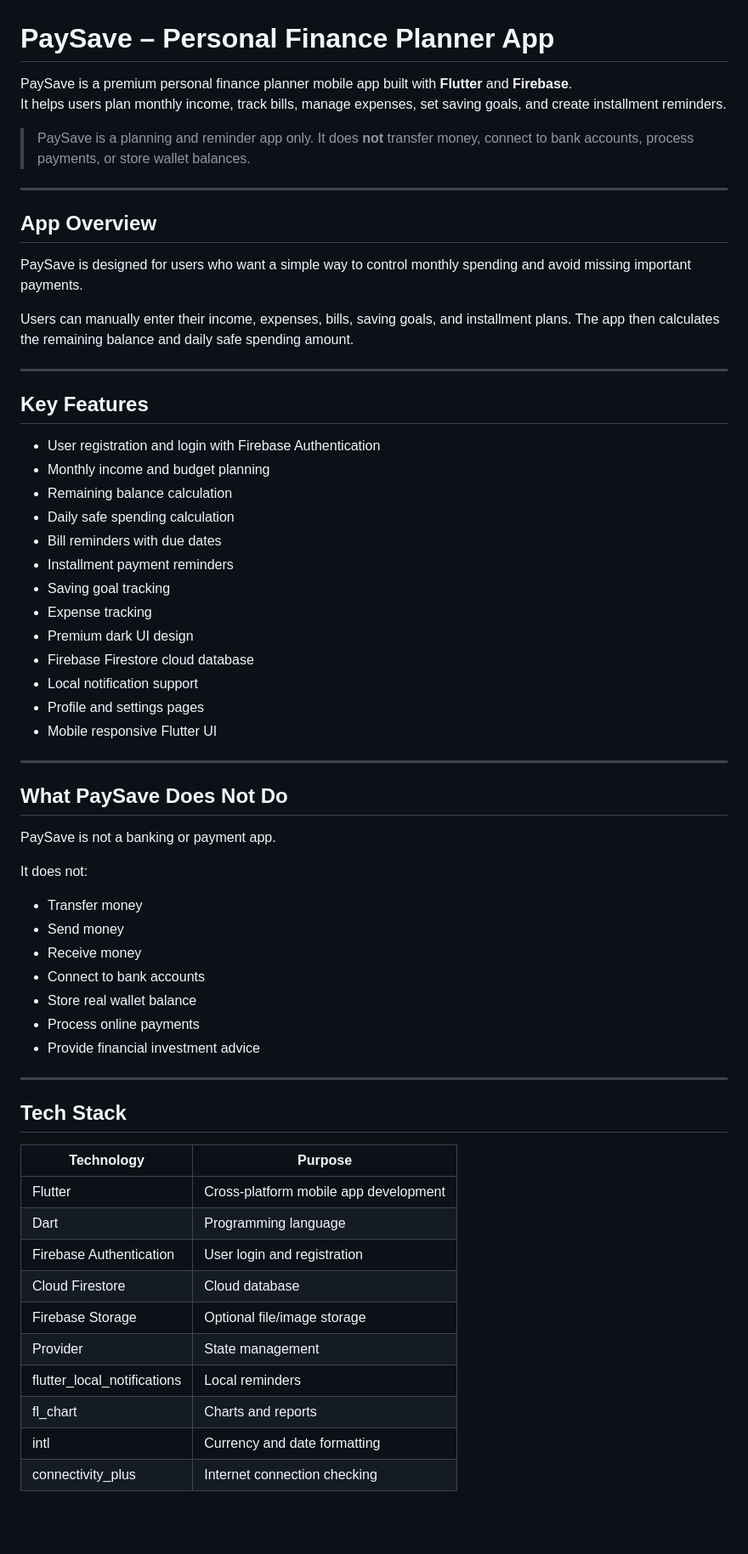
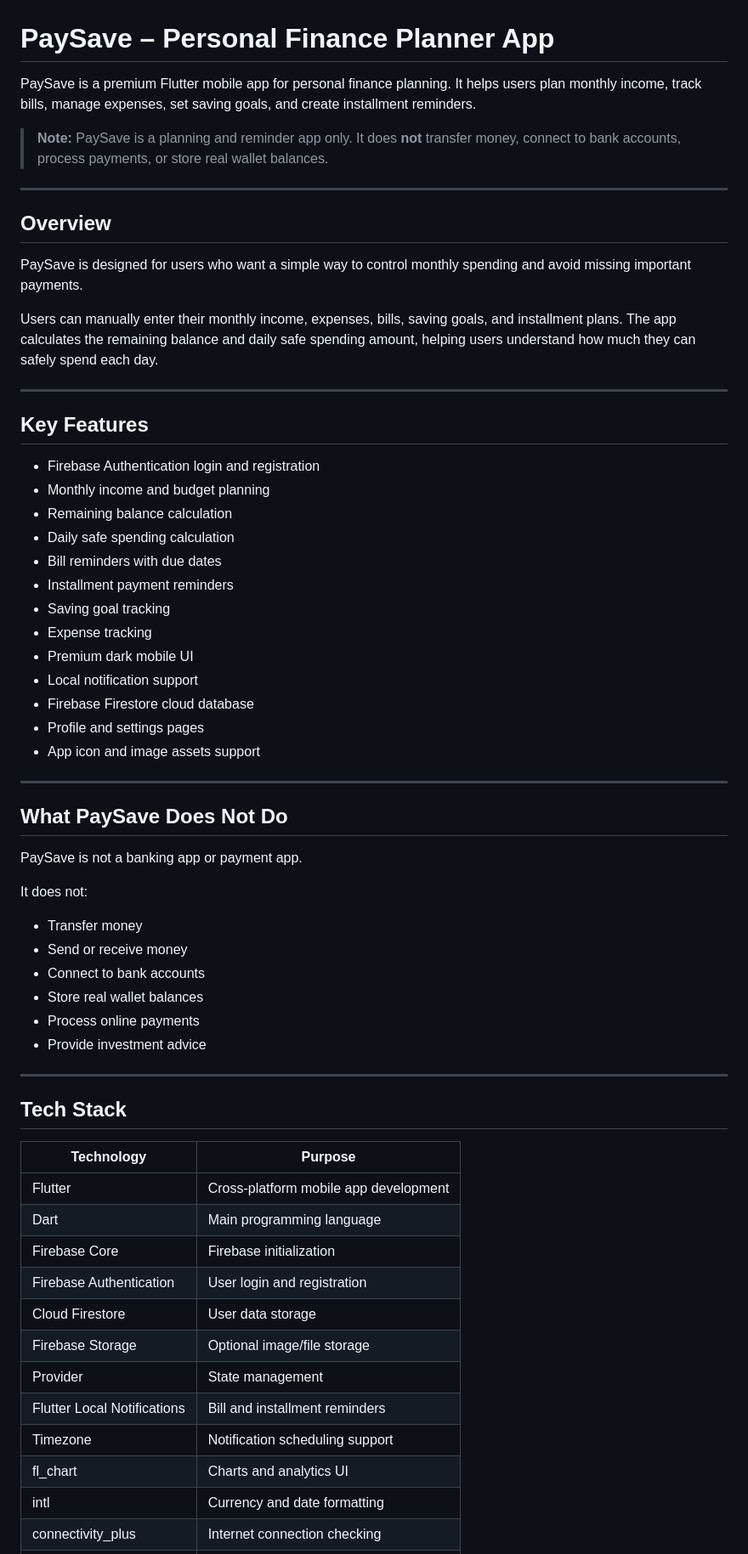
Before and after one commit to NehanVidanaarchchi/PaySave, a Markdown page: README.md, the part around one of its changes. Shown at 85% size. Rendered like a GitHub page; blank space fills up the shorter version.

Commit message:
Revise README for clarity and consistency
Updated README to enhance clarity and consistency in descriptions, added notes on app functionality, and improved formatting throughout.

```diff
--- a/README.md
+++ b/README.md
@@ -1,23 +1,22 @@
 # PaySave – Personal Finance Planner App
 
-PaySave is a premium personal finance planner mobile app built with **Flutter** and **Firebase**.
-It helps users plan monthly income, track bills, manage expenses, set saving goals, and create installment reminders.
+PaySave is a premium Flutter mobile app for personal finance planning. It helps users plan monthly income, track bills, manage expenses, set saving goals, and create installment reminders.
 
-> PaySave is a planning and reminder app only. It does **not** transfer money, connect to bank accounts, process payments, or store wallet balances.
+> **Note:** PaySave is a planning and reminder app only. It does **not** transfer money, connect to bank accounts, process payments, or store real wallet balances.
 
 ---
 
-## App Overview
+## Overview
 
 PaySave is designed for users who want a simple way to control monthly spending and avoid missing important payments.
 
-Users can manually enter their income, expenses, bills, saving goals, and installment plans. The app then calculates the remaining balance and daily safe spending amount.
+Users can manually enter their monthly income, expenses, bills, saving goals, and installment plans. The app calculates the remaining balance and daily safe spending amount, helping users understand how much they can safely spend each day.
 
 ---
 
 ## Key Features
 
-- User registration and login with Firebase Authentication
+- Firebase Authentication login and registration
 - Monthly income and budget planning
 - Remaining balance calculation
 - Daily safe spending calculation
@@ -25,27 +24,26 @@ Users can manually enter their income, expenses, bills, saving goals, and instal
 - Installment payment reminders
 - Saving goal tracking
 - Expense tracking
-- Premium dark UI design
+- Premium dark mobile UI
+- Local notification support
 - Firebase Firestore cloud database
-- Local notification support
 - Profile and settings pages
-- Mobile responsive Flutter UI
+- App icon and image assets support
 
 ---
 
 ## What PaySave Does Not Do
 
-PaySave is not a banking or payment app.
+PaySave is not a banking app or payment app.
 
 It does not:
 
 - Transfer money
-- Send money
-- Receive money
+- Send or receive money
 - Connect to bank accounts
-- Store real wallet balance
+- Store real wallet balances
 - Process online payments
-- Provide financial investment advice
+- Provide investment advice
 
 ---
 
@@ -54,12 +52,14 @@ It does not:
 | Technology | Purpose |
 |---|---|
 | Flutter | Cross-platform mobile app development |
-| Dart | Programming language |
+| Dart | Main programming language |
+| Firebase Core | Firebase initialization |
 | Firebase Authentication | User login and registration |
-| Cloud Firestore | Cloud database |
-| Firebase Storage | Optional file/image storage |
+| Cloud Firestore | User data storage |
+| Firebase Storage | Optional image/file storage |
 | Provider | State management |
-| flutter_local_notifications | Local reminders |
-| fl_chart | Charts and reports |
+| Flutter Local Notifications | Bill and installment reminders |
+| Timezone | Notification scheduling support |
+| fl_chart | Charts and analytics UI |
 | intl | Currency and date formatting |
 | connectivity_plus | Internet connection checking |
```
Also changed, not shown: other parts of README.md (+37 -21 lines).
